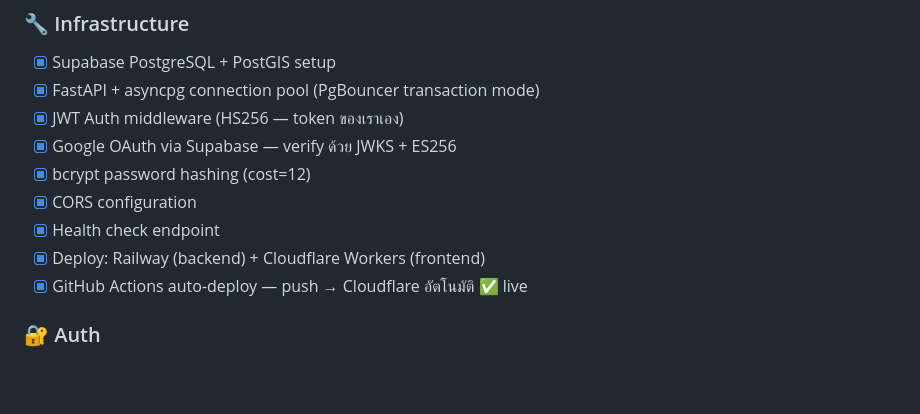
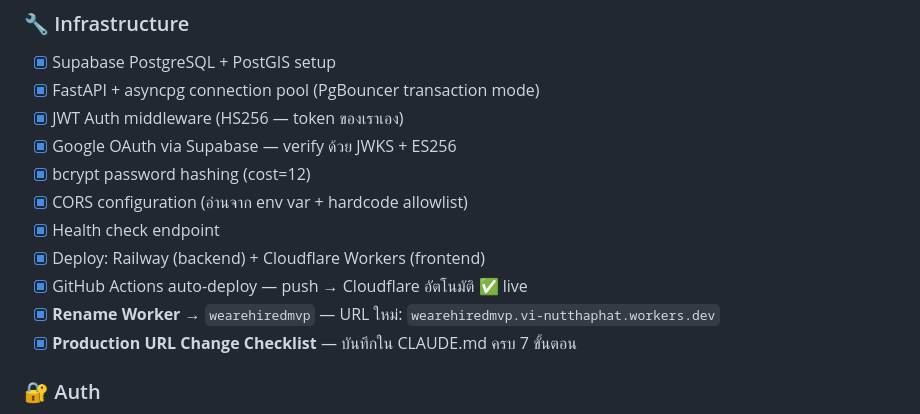
Before and after one commit to nutthaphat-vdev/We-re-Hire, a Markdown page: PROGRESS.md, the part around the change. GitHub-like rendering; blank space fills up the shorter version.

```diff
--- a/PROGRESS.md
+++ b/PROGRESS.md
@@ -13,10 +13,12 @@
 - [x] JWT Auth middleware (HS256 — token ของเราเอง)
 - [x] Google OAuth via Supabase — verify ด้วย JWKS + ES256
 - [x] bcrypt password hashing (cost=12)
-- [x] CORS configuration
+- [x] CORS configuration (อ่านจาก env var + hardcode allowlist)
 - [x] Health check endpoint
 - [x] Deploy: Railway (backend) + Cloudflare Workers (frontend)
 - [x] GitHub Actions auto-deploy — push → Cloudflare อัตโนมัติ ✅ live
+- [x] **Rename Worker** → `wearehiredmvp` — URL ใหม่: `wearehiredmvp.vi-nutthaphat.workers.dev`
+- [x] **Production URL Change Checklist** — บันทึกใน CLAUDE.md ครบ 7 ขั้นตอน
 
 ### 🔐 Auth
 - [x] POST /auth/register (worker / employer)
```
Also changed, not shown: CHANGELOG.md (+35 -2 lines).
